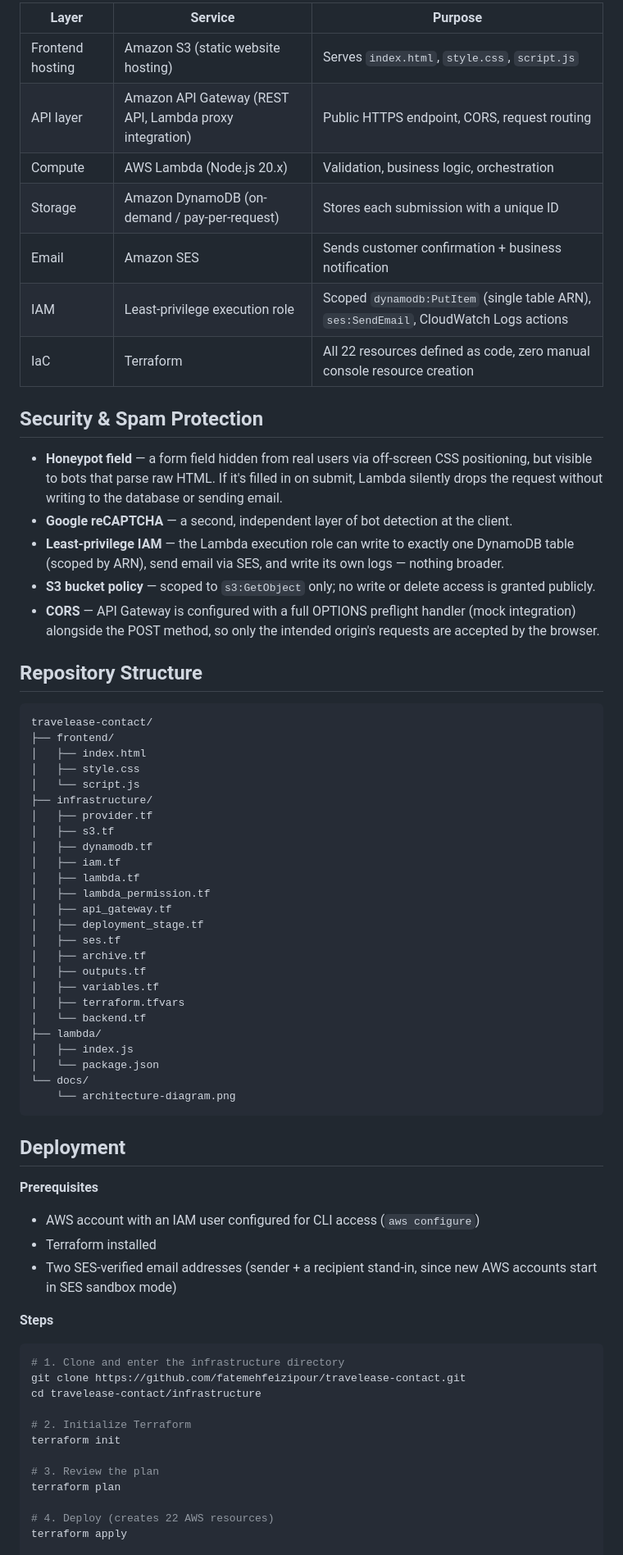
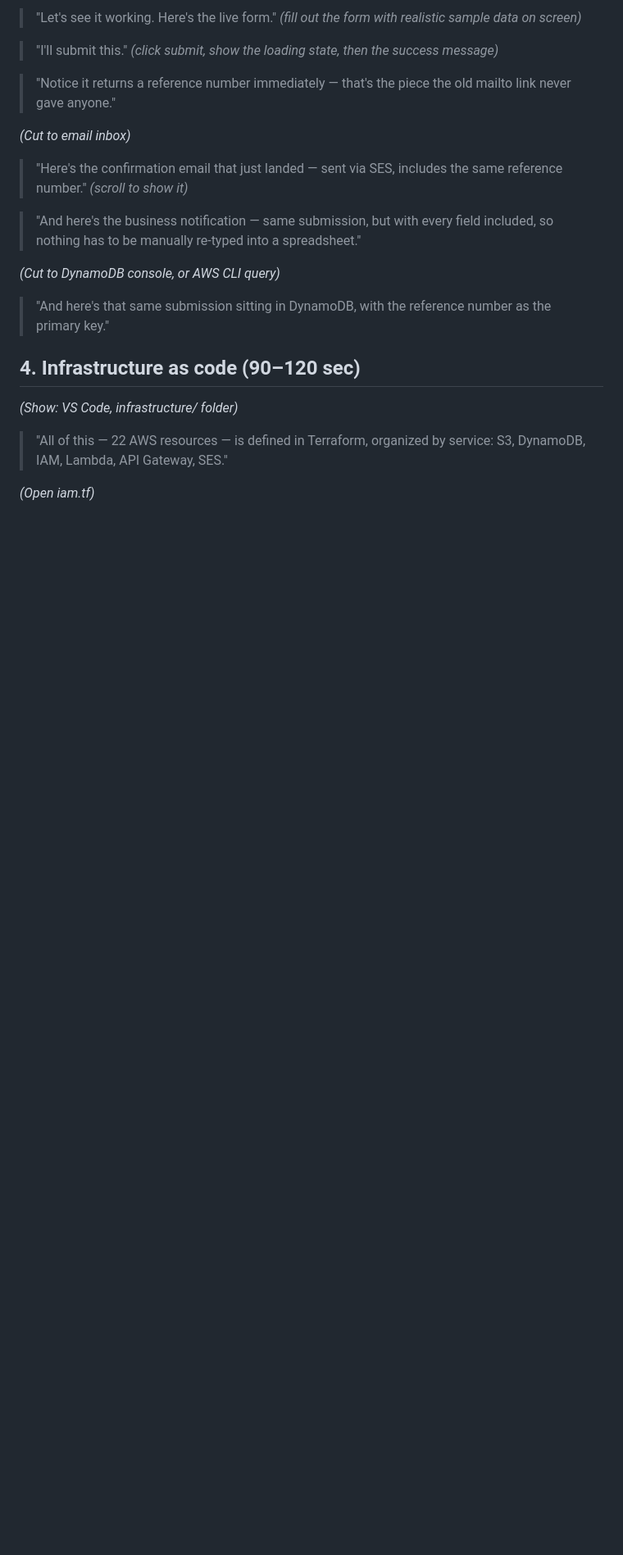
Before and after one commit to fatemehfeizipour/travelease-contact, a Markdown page: README.md, the part around one of its changes. Shown at 82% size. Drawn GitHub-style; blank space fills up the shorter version.

````diff
--- a/README.md
+++ b/README.md
@@ -57,72 +30,25 @@ Every compute and data component in this stack — S3, Lambda, API Gateway, Dyna
 
-| Layer | Service | Purpose |
-|---|---|---|
-| Frontend hosting | Amazon S3 (static website hosting) | Serves `index.html`, `style.css`, `script.js` |
-| API layer | Amazon API Gateway (REST API, Lambda proxy integration) | Public HTTPS endpoint, CORS, request routing |
-| Compute | AWS Lambda (Node.js 20.x) | Validation, business logic, orchestration |
-| Storage | Amazon DynamoDB (on-demand / pay-per-request) | Stores each submission with a unique ID |
-| Email | Amazon SES | Sends customer confirmation + business notification |
-| IAM | Least-privilege execution role | Scoped `dynamodb:PutItem` (single table ARN), `ses:SendEmail`, CloudWatch Logs actions |
-| IaC | Terraform | All 22 resources defined as code, zero manual console resource creation |
+> "Let's see it working. Here's the live form." *(fill out the form with realistic sample data on screen)*
 
-## Security & Spam Protection
+> "I'll submit this." *(click submit, show the loading state, then the success message)*
 
-- **Honeypot field** — a form field hidden from real users via off-screen CSS positioning, but visible to bots that parse raw HTML. If it's filled in on submit, Lambda silently drops the request without writing to the database or sending email.
-- **Google reCAPTCHA** — a second, independent layer of bot detection at the client.
-- **Least-privilege IAM** — the Lambda execution role can write to exactly one DynamoDB table (scoped by ARN), send email via SES, and write its own logs — nothing broader.
-- **S3 bucket policy** — scoped to `s3:GetObject` only; no write or delete access is granted publicly.
-- **CORS** — API Gateway is configured with a full OPTIONS preflight handler (mock integration) alongside the POST method, so only the intended origin's requests are accepted by the browser.
+> "Notice it returns a reference number immediately — that's the piece the old mailto link never gave anyone."
 
-## Repository Structure
+*(Cut to email inbox)*
 
-```
-travelease-contact/
-├── frontend/
-│   ├── index.html
-│   ├── style.css
-│   └── script.js
-├── infrastructure/
-│   ├── provider.tf
-│   ├── s3.tf
-│   ├── dynamodb.tf
-│   ├── iam.tf
-│   ├── lambda.tf
-│   ├── lambda_permission.tf
-│   ├── api_gateway.tf
-│   ├── deployment_stage.tf
-│   ├── ses.tf
-│   ├── archive.tf
-│   ├── outputs.tf
-│   ├── variables.tf
-│   ├── terraform.tfvars
-│   └── backend.tf
-├── lambda/
-│   ├── index.js
-│   └── package.json
-└── docs/
-    └── architecture-diagram.png
-```
+> "Here's the confirmation email that just landed — sent via SES, includes the same reference number." *(scroll to show it)*
 
-## Deployment
+> "And here's the business notification — same submission, but with every field included, so nothing has to be manually re-typed into a spreadsheet."
 
-**Prerequisites**
-- AWS account with an IAM user configured for CLI access (`aws configure`)
-- Terraform installed
-- Two SES-verified email addresses (sender + a recipient stand-in, since new AWS accounts start in SES sandbox mode)
+*(Cut to DynamoDB console, or AWS CLI query)*
 
-**Steps**
+> "And here's that same submission sitting in DynamoDB, with the reference number as the primary key."
 
-```bash
-# 1. Clone and enter the infrastructure directory
-git clone https://github.com/fatemehfeizipour/travelease-contact.git
-cd travelease-contact/infrastructure
+## 4. Infrastructure as code (90–120 sec)
 
-# 2. Initialize Terraform
-terraform init
+*(Show: VS Code, infrastructure/ folder)*
 
-# 3. Review the plan
-terraform plan
+> "All of this — 22 AWS resources — is defined in Terraform, organized by service: S3, DynamoDB, IAM, Lambda, API Gateway, SES."
 
-# 4. Deploy (creates 22 AWS resources)
-terraform apply
+*(Open iam.tf)*
 
````
Also changed, not shown: other parts of README.md (+43 -66 lines).
